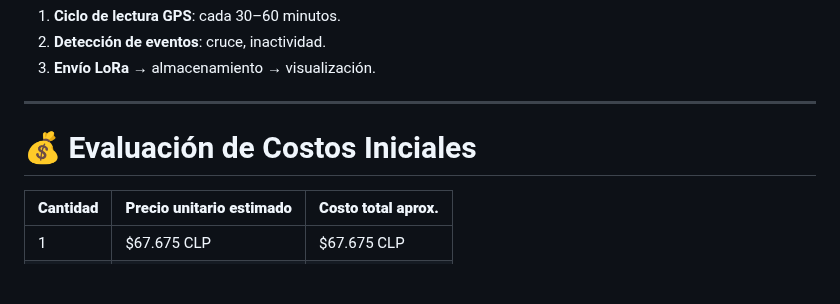
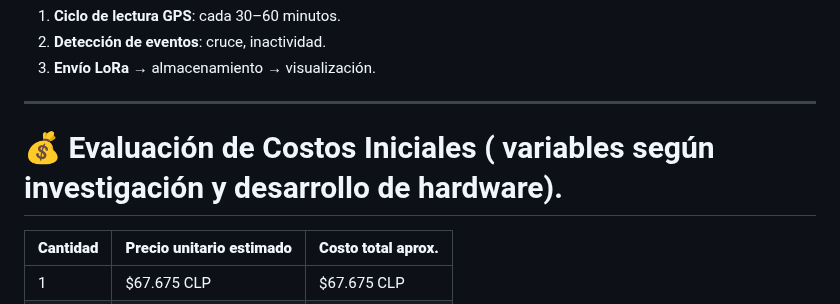
Before and after one commit to cherrera0001/FarmTag, a Markdown page: README.md, the part around the change. Rendered like a GitHub page; blank space fills up the shorter version.

```diff
--- a/README.md
+++ b/README.md
@@ -310,7 +310,7 @@ App Web o Móvil
 
 ---
 
-# 💰 Evaluación de Costos Iniciales
+# 💰 Evaluación de Costos Iniciales ( variables según investigación y desarrollo de hardware).
 
 | **Cantidad** | **Precio unitario estimado** | **Costo total aprox.** |
 |--------------|------------------------------|------------------------|
```
